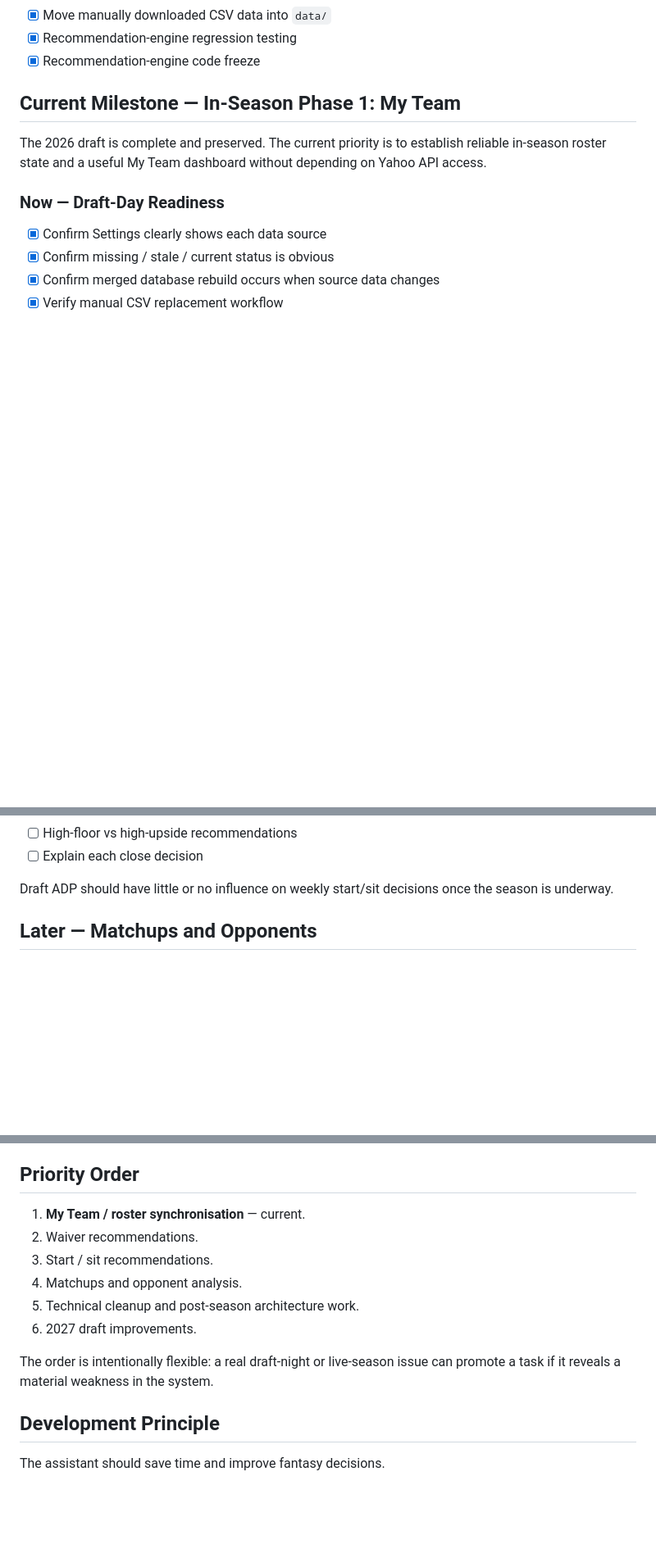
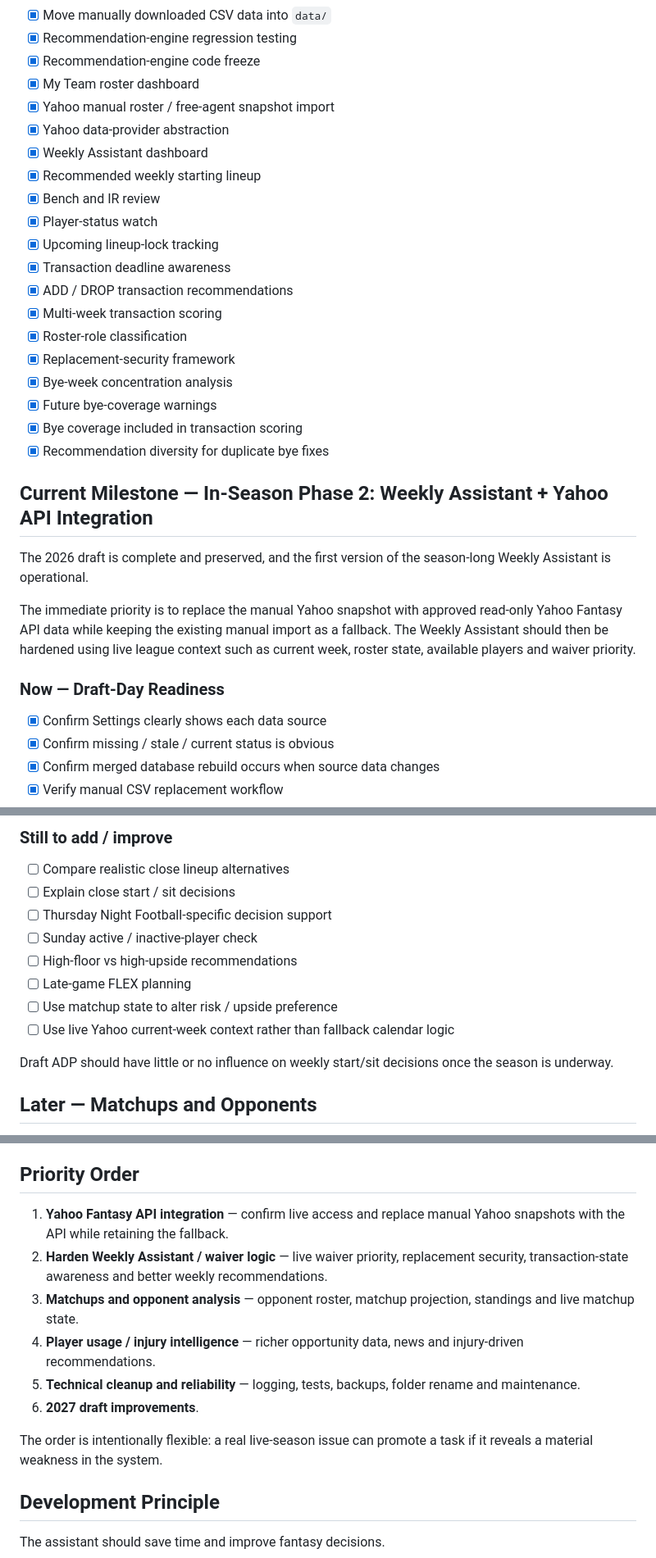
Before and after one commit to DansJavaStuff/busy-working-fantasy-assistant, a Markdown page: ROADMAP.md, 3 parts joined by grey strips. Shown at 82% size. GitHub-like rendering; blank space fills up the shorter version.

```diff
--- a/ROADMAP.md
+++ b/ROADMAP.md
@@ -49,10 +49,29 @@ The assistant currently supports:
 - [x] Move manually downloaded CSV data into `data/`
 - [x] Recommendation-engine regression testing
 - [x] Recommendation-engine code freeze
+- [x] My Team roster dashboard
+- [x] Yahoo manual roster / free-agent snapshot import
+- [x] Yahoo data-provider abstraction
+- [x] Weekly Assistant dashboard
+- [x] Recommended weekly starting lineup
+- [x] Bench and IR review
+- [x] Player-status watch
+- [x] Upcoming lineup-lock tracking
+- [x] Transaction deadline awareness
+- [x] ADD / DROP transaction recommendations
+- [x] Multi-week transaction scoring
+- [x] Roster-role classification
+- [x] Replacement-security framework
+- [x] Bye-week concentration analysis
+- [x] Future bye-coverage warnings
+- [x] Bye coverage included in transaction scoring
+- [x] Recommendation diversity for duplicate bye fixes
 
-## Current Milestone — In-Season Phase 1: My Team
+## Current Milestone — In-Season Phase 2: Weekly Assistant + Yahoo API Integration
 
-The 2026 draft is complete and preserved. The current priority is to establish reliable in-season roster state and a useful My Team dashboard without depending on Yahoo API access.
+The 2026 draft is complete and preserved, and the first version of the season-long Weekly Assistant is operational.
+
+The immediate priority is to replace the manual Yahoo snapshot with approved read-only Yahoo Fantasy API data while keeping the existing manual import as a fallback. The Weekly Assistant should then be hardened using live league context such as current week, roster state, available players and waiver priority.
 
 ### Now — Draft-Day Readiness
 
@@ -199,7 +283,16 @@ Why:
+### Still to add / improve
+
+- [ ] Compare realistic close lineup alternatives
+- [ ] Explain close start / sit decisions
+- [ ] Thursday Night Football-specific decision support
+- [ ] Sunday active / inactive-player check
 - [ ] High-floor vs high-upside recommendations
-- [ ] Explain each close decision
+- [ ] Late-game FLEX planning
+- [ ] Use matchup state to alter risk / upside preference
+- [ ] Use live Yahoo current-week context rather than fallback calendar logic
 
 Draft ADP should have little or no influence on weekly start/sit decisions once the season is underway.
+
 
 ## Later — Matchups and Opponents
 
@@ -384,14 +477,14 @@ Good ideas that are deliberately not current priorities:
 
 ## Priority Order
 
-1. **My Team / roster synchronisation** — current.
-2. Waiver recommendations.
-3. Start / sit recommendations.
-4. Matchups and opponent analysis.
-5. Technical cleanup and post-season architecture work.
-6. 2027 draft improvements.
+1. **Yahoo Fantasy API integration** — confirm live access and replace manual Yahoo snapshots with the API while retaining the fallback.
+2. **Harden Weekly Assistant / waiver logic** — live waiver priority, replacement security, transaction-state awareness and better weekly recommendations.
+3. **Matchups and opponent analysis** — opponent roster, matchup projection, standings and live matchup state.
+4. **Player usage / injury intelligence** — richer opportunity data, news and injury-driven recommendations.
+5. **Technical cleanup and reliability** — logging, tests, backups, folder rename and maintenance.
+6. **2027 draft improvements**.
 
-The order is intentionally flexible: a real draft-night or live-season issue can promote a task if it reveals a material weakness in the system.
+The order is intentionally flexible: a real live-season issue can promote a task if it reveals a material weakness in the system.
 
 ## Development Principle
 
```
Also changed, not shown: other parts of ROADMAP.md (+114 -49 lines).
